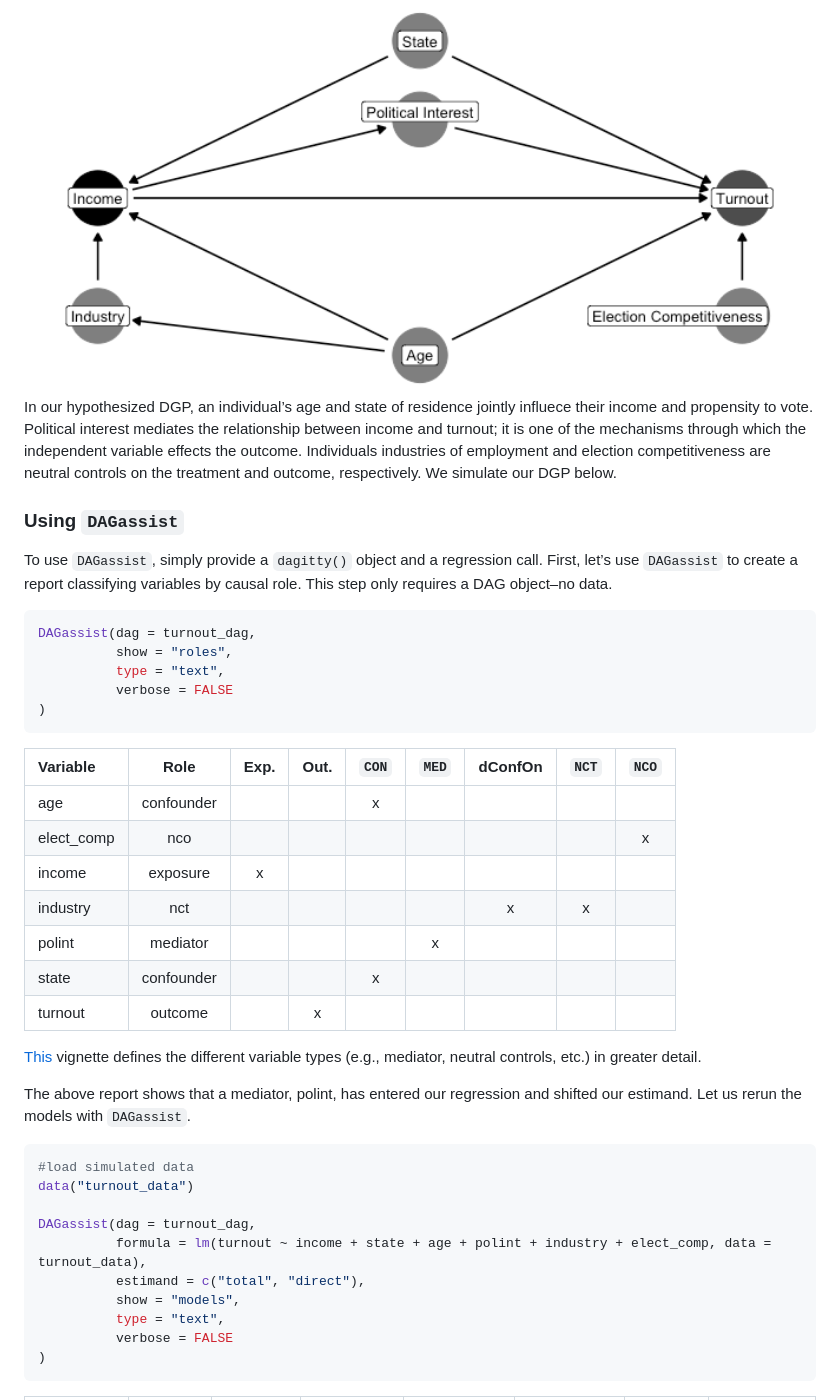
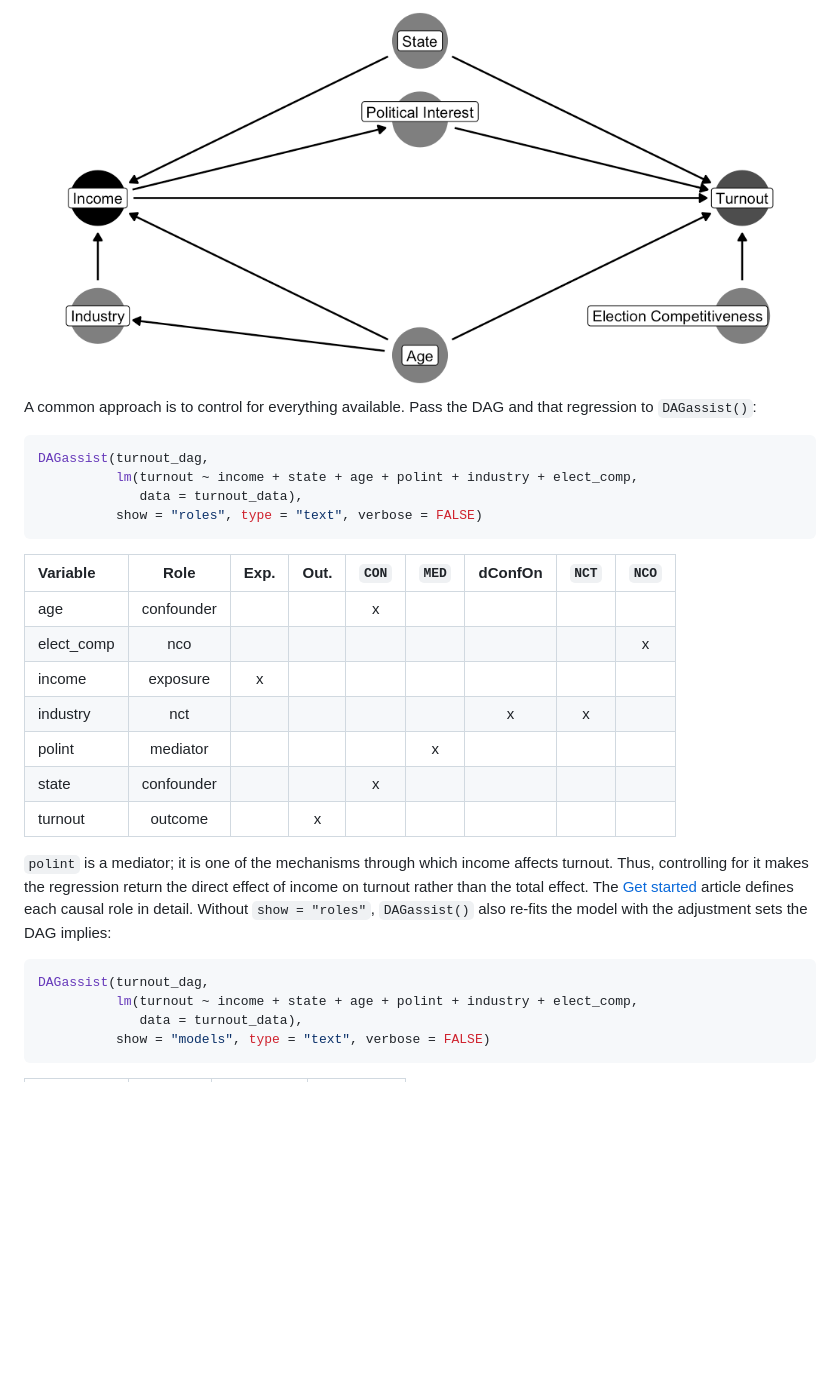
Before and after one commit to grahamgoff/DAGassist, a Markdown page: README.md, the part around the change printed below. Drawn GitHub-style; pictures changed too: man/figures/README-ex-dag-1.png; blank space fills up the shorter version.

````diff
--- a/README.md
+++ b/README.md
@@ -50,26 +51,14 @@ individual income on voter turnout.
 
 <img src="man/figures/README-ex-dag-1.png" alt="" width="100%" />
 
-In our hypothesized DGP, an individual’s age and state of residence
-jointly influece their income and propensity to vote. Political interest
-mediates the relationship between income and turnout; it is one of the
-mechanisms through which the independent variable effects the outcome.
-Individuals industries of employment and election competitiveness are
-neutral controls on the treatment and outcome, respectively. We simulate
-our DGP below.
-
-### Using `DAGassist`
-
-To use `DAGassist`, simply provide a `dagitty()` object and a regression
-call. First, let’s use `DAGassist` to create a report classifying
-variables by causal role. This step only requires a DAG object–no data.
+A common approach is to control for everything available. Pass the DAG
+and that regression to `DAGassist()`:
 
 ``` r
-DAGassist(dag = turnout_dag,
-          show = "roles",
-          type = "text",
-          verbose = FALSE
-)
+DAGassist(turnout_dag,
+          lm(turnout ~ income + state + age + polint + industry + elect_comp,
+             data = turnout_data),
+          show = "roles", type = "text", verbose = FALSE)
 ```
 
 | Variable   |    Role    | Exp. | Out. | `CON` | `MED` | dConfOn | `NCT` | `NCO` |
@@ -82,24 +71,18 @@ DAGassist(dag = turnout_dag,
 | state      | confounder |      |      |   x   |       |         |       |       |
 | turnout    |  outcome   |      |  x   |       |       |         |       |       |
 
-[This](https://grahamgoff.com/DAGassist/articles/DAGassist.html)
-vignette defines the different variable types (e.g., mediator, neutral
-controls, etc.) in greater detail.
-
-The above report shows that a mediator, polint, has entered our
-regression and shifted our estimand. Let us rerun the models with
-`DAGassist`.
+`polint` is a mediator; it is one of the mechanisms through which income
+affects turnout. Thus, controlling for it makes the regression return
+the direct effect of income on turnout rather than the total effect. The
+[Get started](https://grahamgoff.com/DAGassist/articles/DAGassist.html)
+article defines each causal role in detail. Without `show = "roles"`,
+`DAGassist()` also re-fits the model with the adjustment sets the DAG
+implies:
 
 ``` r
-#load simulated data
-data("turnout_data")
-
-DAGassist(dag = turnout_dag,
-          formula = lm(turnout ~ income + state + age + polint + industry + elect_comp, data = turnout_data),
-          estimand = c("total", "direct"),
-          show = "models",
-          type = "text",
-          verbose = FALSE
-)
+DAGassist(turnout_dag,
+          lm(turnout ~ income + state + age + polint + industry + elect_comp,
+             data = turnout_data),
+          show = "models", type = "text", verbose = FALSE)
 ```
 
````
Also changed, not shown: other parts of README.md (+57 -78 lines), man/figures/README-estimates-1.png (added), 1 other file.
